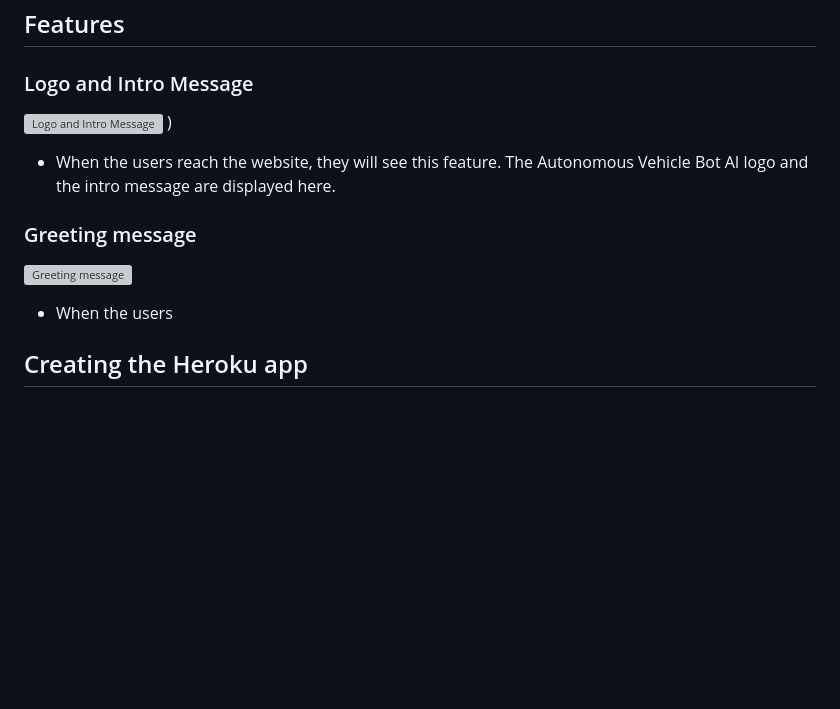
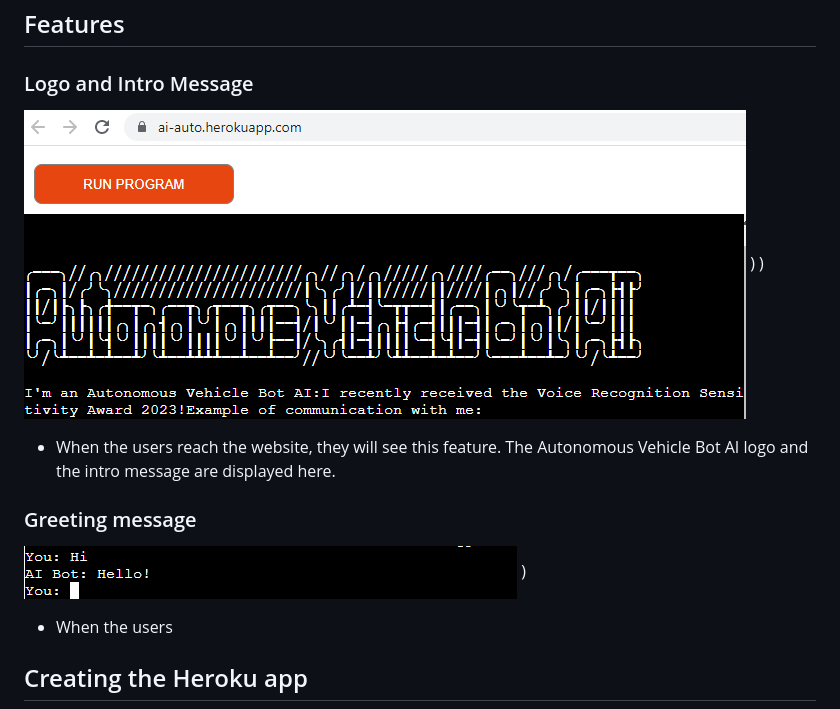
Before and after one commit to Zaurtime/ai_botchat, a Markdown page: README.md, the part around the change. GitHub-like rendering; pictures changed too: images/Greeting.png (added), images/MAIN.png (added); blank space fills up the shorter version; grey boxes are pictures that could not be loaded.

Commit message:
Add screenshot to logo and greeting message

```diff
--- a/README.md
+++ b/README.md
@@ -29,14 +29,14 @@ Autonomous Vehicle Bot AI is a Python terminal bot, which runs in the Code Insti
 
 ### Logo and Intro Message
 
-![Logo and Intro Message](![MAIN](https://user-images.githubusercontent.com/119350794/217307363-54a8bee1-3ac8-42e7-8ece-b5108f8e12ab.png)
+![Logo and Intro Message](./images/MAIN.png)
 )
 )
 
 * When the users reach the website, they will see this feature. The Autonomous Vehicle Bot AI logo and the intro message are displayed here.
 
 ### Greeting message
-![ Greeting message](![Greeting](https://user-images.githubusercontent.com/119350794/217307215-616a83ad-de2e-4f26-98cf-a99de7e7135d.png)
+![ Greeting message](./images/Greeting.png)
 )
 
 * When the users
```
Also changed, not shown: images/Start.png (added), images/Weather.png (added).
